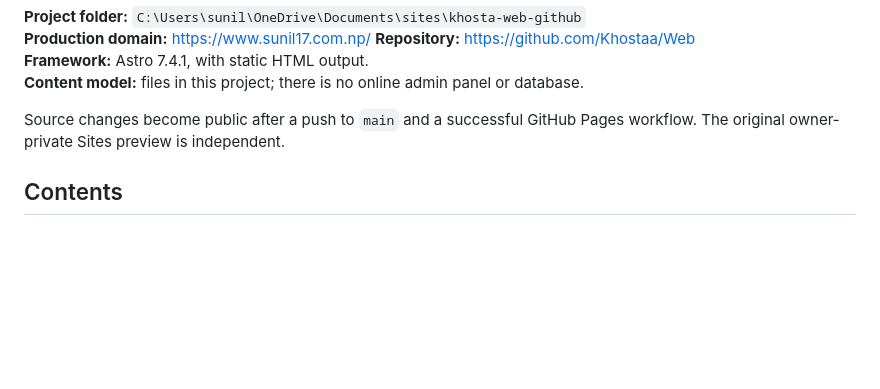
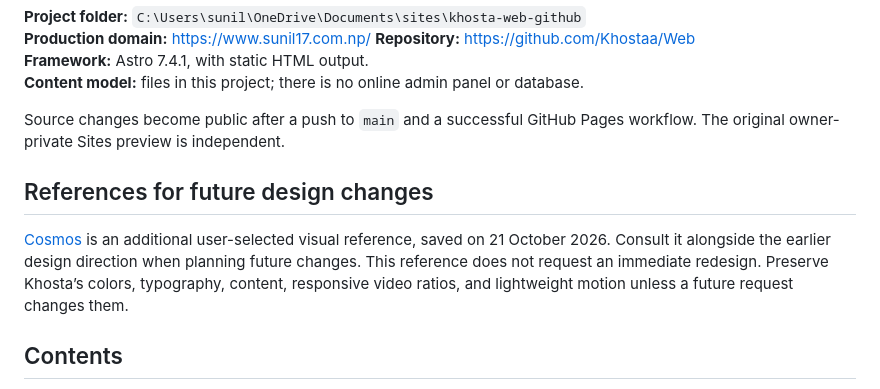
Before and after one commit to Khostaa/Web, a Markdown page: SITE-GUIDE.md, the part around the change. Drawn GitHub-style; blank space fills up the shorter version.

Commit message:
Save Cosmos as a future design reference

```diff
--- a/SITE-GUIDE.md
+++ b/SITE-GUIDE.md
@@ -11,6 +11,10 @@ This guide describes the site as it is currently implemented, including the deta
 **Content model:** files in this project; there is no online admin panel or database.
 
 Source changes become public after a push to `main` and a successful GitHub Pages workflow. The original owner-private Sites preview is independent.
+
+## References for future design changes
+
+[Cosmos](https://www.cosmos.so/) is an additional user-selected visual reference, saved on 21 October 2026. Consult it alongside the earlier design direction when planning future changes. This reference does not request an immediate redesign. Preserve Khosta’s colors, typography, content, responsive video ratios, and lightweight motion unless a future request changes them.
 
 ## Contents
 
```
